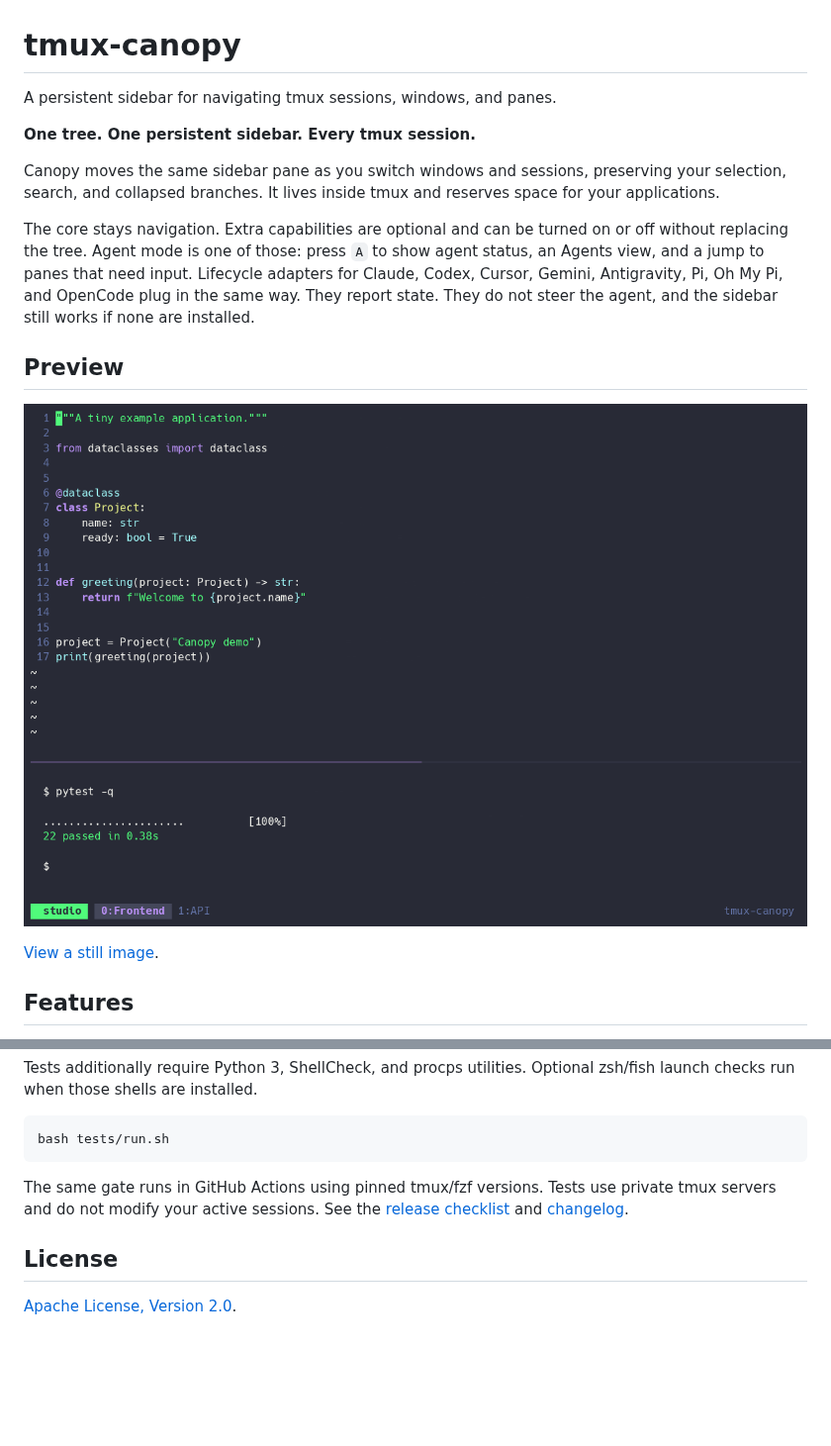
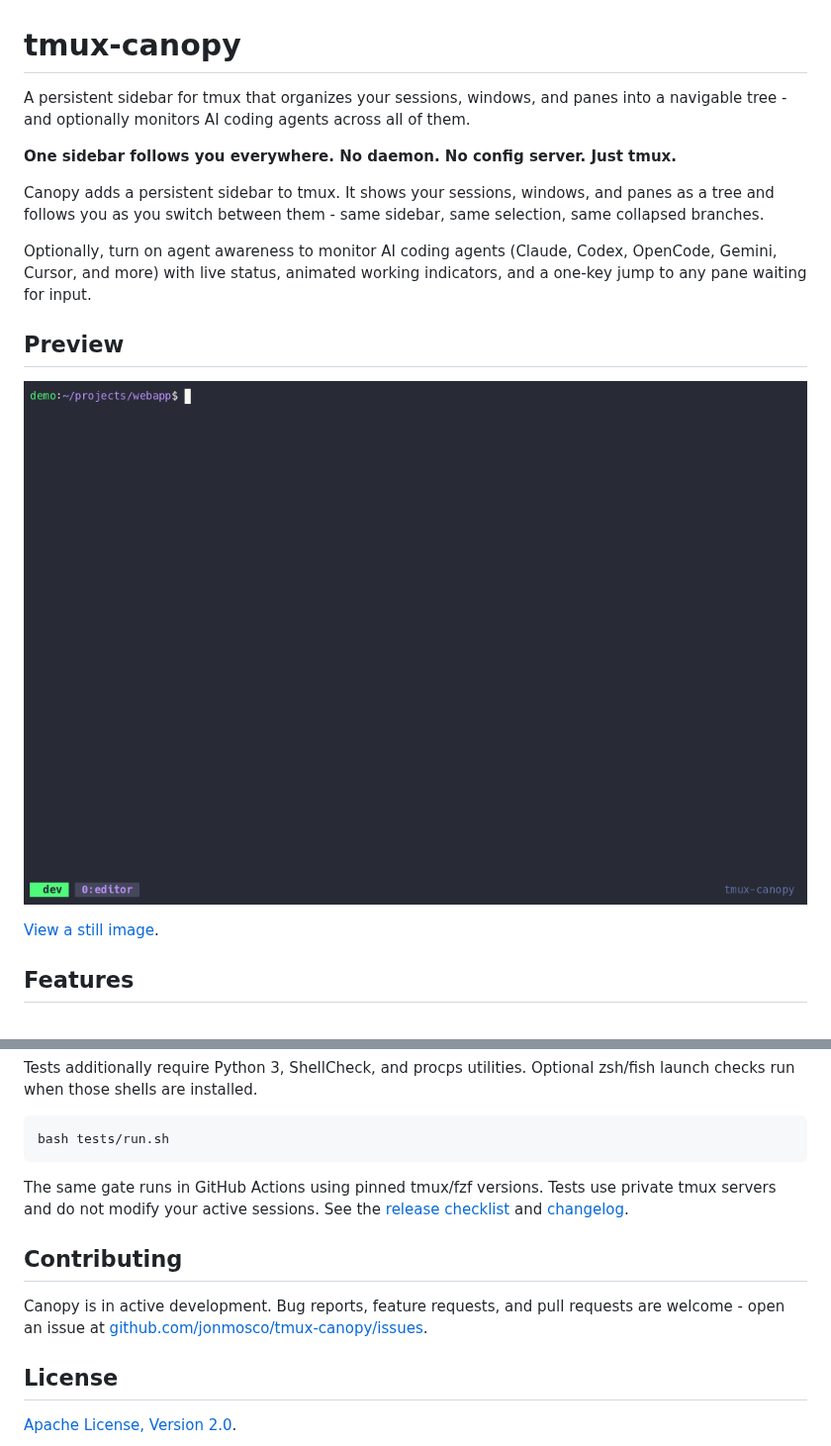
Before and after one commit to jonmosco/tmux-canopy, a Markdown page: README.md, 2 parts joined by grey strips. Shown at 99% size. Rendered like a GitHub page; pictures changed too: docs/assets/canopy-demo.gif; blank space fills up the shorter version.

Commit message:
update README and get ready to make public

```diff
--- a/README.md
+++ b/README.md
@@ -1,12 +1,12 @@
 # tmux-canopy
 
-A persistent sidebar for navigating tmux sessions, windows, and panes.
+A persistent sidebar for tmux that organizes your sessions, windows, and panes into a navigable tree - and optionally monitors AI coding agents across all of them.
 
-**One tree. One persistent sidebar. Every tmux session.**
+**One sidebar follows you everywhere. No daemon. No config server. Just tmux.**
 
-Canopy moves the same sidebar pane as you switch windows and sessions, preserving your selection, search, and collapsed branches. It lives inside tmux and reserves space for your applications.
+Canopy adds a persistent sidebar to tmux. It shows your sessions, windows, and panes as a tree and follows you as you switch between them - same sidebar, same selection, same collapsed branches.
 
-The core stays navigation. Extra capabilities are optional and can be turned on or off without replacing the tree. Agent mode is one of those: press `A` to show agent status, an Agents view, and a jump to panes that need input. Lifecycle adapters for Claude, Codex, Cursor, Gemini, Antigravity, Pi, Oh My Pi, and OpenCode plug in the same way. They report state. They do not steer the agent, and the sidebar still works if none are installed.
+Optionally, turn on agent awareness to monitor AI coding agents (Claude, Codex, OpenCode, Gemini, Cursor, and more) with live status, animated working indicators, and a one-key jump to any pane waiting for input.
 
 ## Preview
 
@@ -199,6 +199,12 @@ bash tests/run.sh
 
 The same gate runs in GitHub Actions using pinned tmux/fzf versions. Tests use private tmux servers and do not modify your active sessions. See the [release checklist](docs/releasing.md) and [changelog](CHANGELOG.md).
 
+## Contributing
+
+Canopy is in active development. Bug reports, feature requests, and pull requests
+are welcome - open an issue at
+[github.com/jonmosco/tmux-canopy/issues](https://github.com/jonmosco/tmux-canopy/issues).
+
 ## License
 
 [Apache License, Version 2.0](LICENSE).
```
Also changed, not shown: 2 other files.
